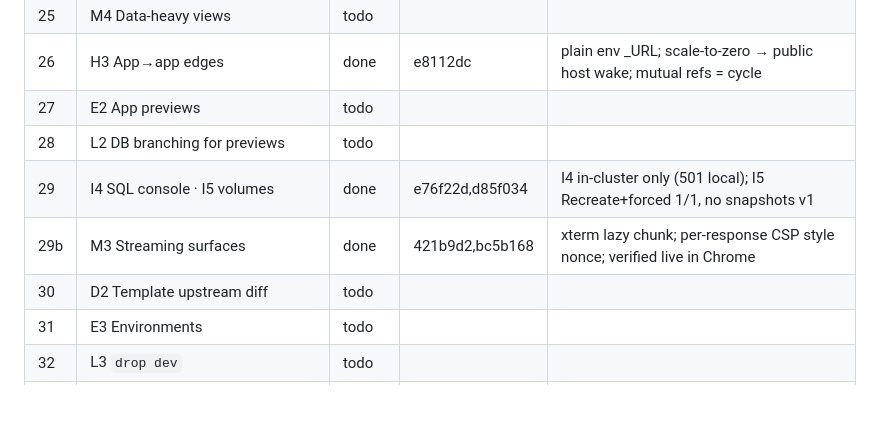
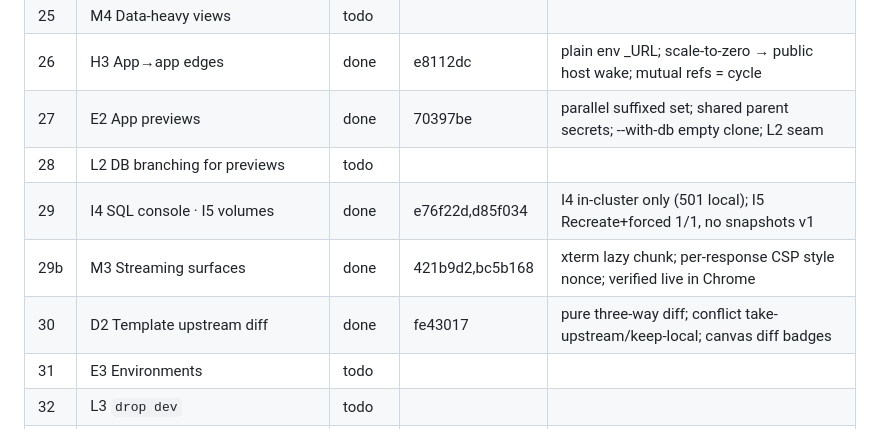
Before and after one commit to abhirathore2006/drop, a Markdown page: Plan-v5-progress.md, the part around the change. Drawn GitHub-style; blank space fills up the shorter version.

Commit message:
chore: mark E2 + D2 done in progress tracker
Co-Authored-By: Claude Opus 4.8 <noreply@anthropic.com>

```diff
--- a/Plan-v5-progress.md
+++ b/Plan-v5-progress.md
@@ -46,11 +46,11 @@ Status: `todo` · `in-progress` · `done` (committed, tests green) · `deferred`
 | 24 | K2 App RBAC + SDK | done | d16c906 | HS256 verifyRequest (no JWKS); rbac-seed printed not auto-run; packages/auth workspace |
 | 25 | M4 Data-heavy views | todo | | |
 | 26 | H3 App→app edges | done | e8112dc | plain env <KEY>_URL; scale-to-zero → public host wake; mutual refs = cycle |
-| 27 | E2 App previews | todo | | |
+| 27 | E2 App previews | done | 70397be | parallel suffixed set; shared parent secrets; --with-db empty clone; L2 seam |
 | 28 | L2 DB branching for previews | todo | | |
 | 29 | I4 SQL console · I5 volumes | done | e76f22d,d85f034 | I4 in-cluster only (501 local); I5 Recreate+forced 1/1, no snapshots v1 |
 | 29b | M3 Streaming surfaces | done | 421b9d2,bc5b168 | xterm lazy chunk; per-response CSP style nonce; verified live in Chrome |
-| 30 | D2 Template upstream diff | todo | | |
+| 30 | D2 Template upstream diff | done | fe43017 | pure three-way diff; conflict take-upstream/keep-local; canvas diff badges |
 | 31 | E3 Environments | todo | | |
 | 32 | L3 `drop dev` | todo | | |
 | 33 | F2 AI intent layer | todo | | |
```
